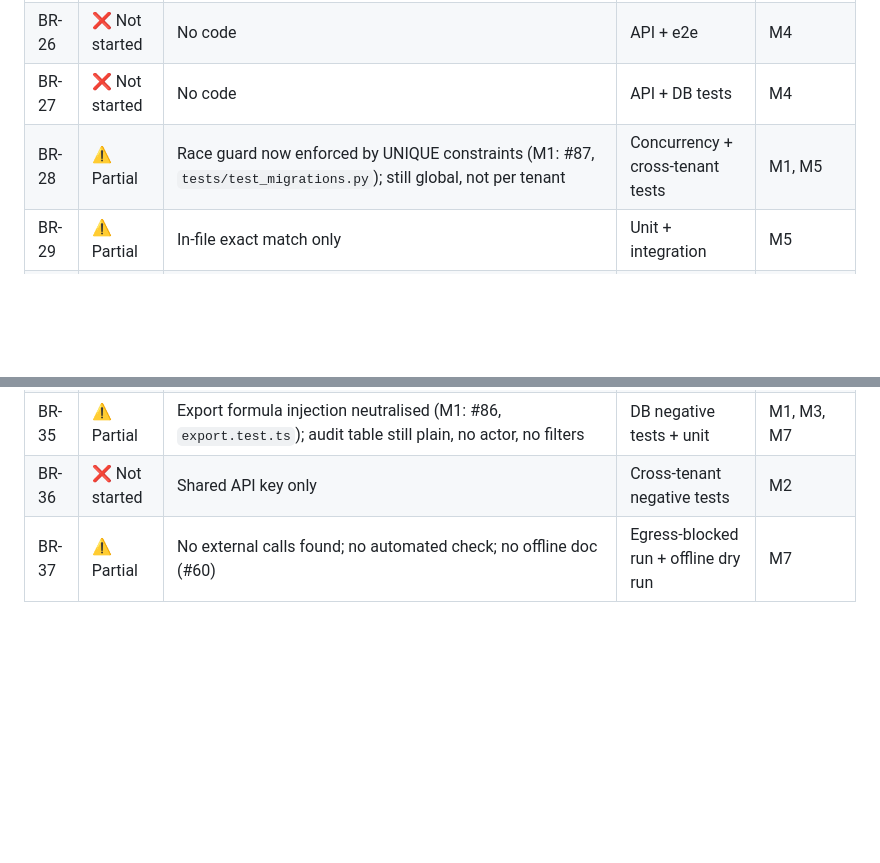
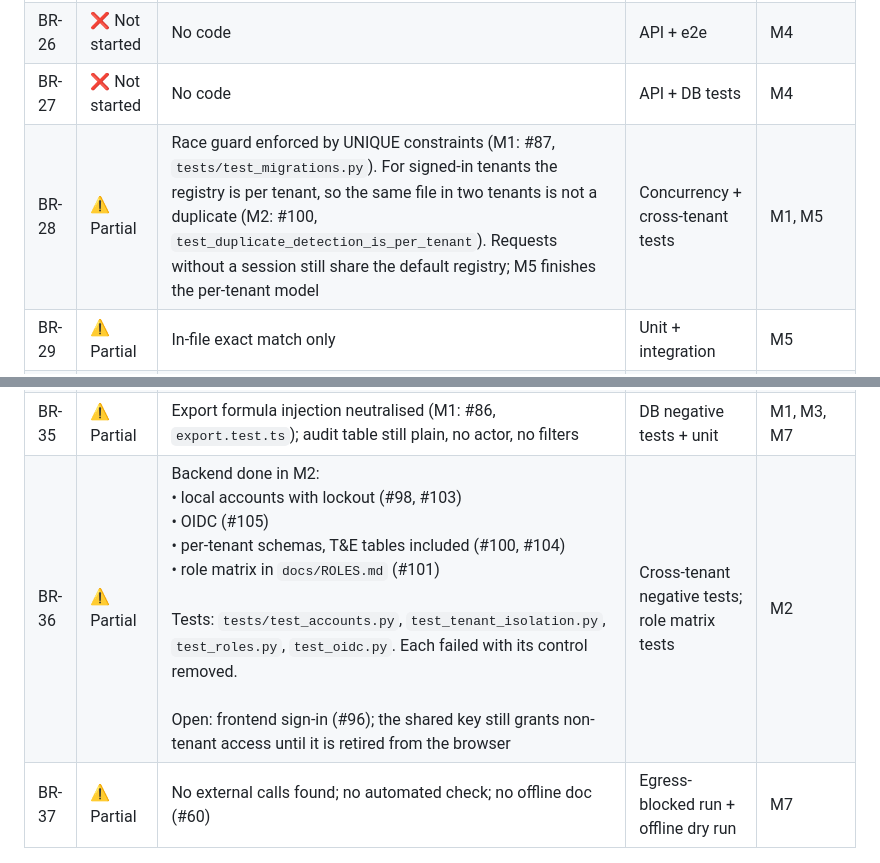
Before and after one commit to amar-python/PostgreDataMigrationAppWithCSVLoader, a Markdown page: docs/VCRM.md, 2 parts joined by grey strips. GitHub-like rendering; blank space fills up the shorter version.

```diff
--- a/docs/VCRM.md
+++ b/docs/VCRM.md
@@ -146,7 +146,7 @@ Status as assessed on 2026-10-26 at `main` 032b522. None of these is "Verified"
 | BR-25 | ⚠️ Partial | 10-row preview sample; 200-row cap on table view | API paging + e2e | M4 |
 | BR-26 | ❌ Not started | No code | API + e2e | M4 |
 | BR-27 | ❌ Not started | No code | API + DB tests | M4 |
-| BR-28 | ⚠️ Partial | Race guard now enforced by UNIQUE constraints (M1: #87, `tests/test_migrations.py`); still global, not per tenant | Concurrency + cross-tenant tests | M1, M5 |
+| BR-28 | ⚠️ Partial | Race guard enforced by UNIQUE constraints (M1: #87, `tests/test_migrations.py`). For signed-in tenants the registry is per tenant, so the same file in two tenants is not a duplicate (M2: #100, `test_duplicate_detection_is_per_tenant`). Requests without a session still share the default registry; M5 finishes the per-tenant model | Concurrency + cross-tenant tests | M1, M5 |
 | BR-29 | ⚠️ Partial | In-file exact match only | Unit + integration | M5 |
 | BR-30 | ⚠️ Partial | Content-derived names; repeats refused or destructive | Unit + integration | M5 |
 | BR-31 | ⚠️ Partial | T&E mode only; overwrite drops tables | Integration | M5 |
@@ -154,7 +154,7 @@ Status as assessed on 2026-10-26 at `main` 032b522. None of these is "Verified"
 | BR-33 | ⚠️ Partial | Single-transaction load; no staging or lineage | Integration incl. failure injection | M6 |
 | BR-34 | ⚠️ Partial | Total, inserted, duplicate and failed counts persisted per import (M1: #90, `tests/test_import_counts.py`); over-wide rows reported, not dropped (M1: #88, `tests/test_ragged_rows.py`); excluded and edited rows not yet tracked (M6) | Integration | M1, M6 |
 | BR-35 | ⚠️ Partial | Export formula injection neutralised (M1: #86, `export.test.ts`); audit table still plain, no actor, no filters | DB negative tests + unit | M1, M3, M7 |
-| BR-36 | ❌ Not started | Shared API key only | Cross-tenant negative tests | M2 |
+| BR-36 | ⚠️ Partial | Backend done in M2:<br>• local accounts with lockout (#98, #103)<br>• OIDC (#105)<br>• per-tenant schemas, T&E tables included (#100, #104)<br>• role matrix in `docs/ROLES.md` (#101)<br><br>Tests: `tests/test_accounts.py`, `test_tenant_isolation.py`, `test_roles.py`, `test_oidc.py`. Each failed with its control removed.<br><br>Open: frontend sign-in (#96); the shared key still grants non-tenant access until it is retired from the browser | Cross-tenant negative tests; role matrix tests | M2 |
 | BR-37 | ⚠️ Partial | No external calls found; no automated check; no offline doc (#60) | Egress-blocked run + offline dry run | M7 |
 
 ---
```
Also changed, not shown: other parts of docs/VCRM.md (+2 -2 lines), README.md (+4 -3 lines).
